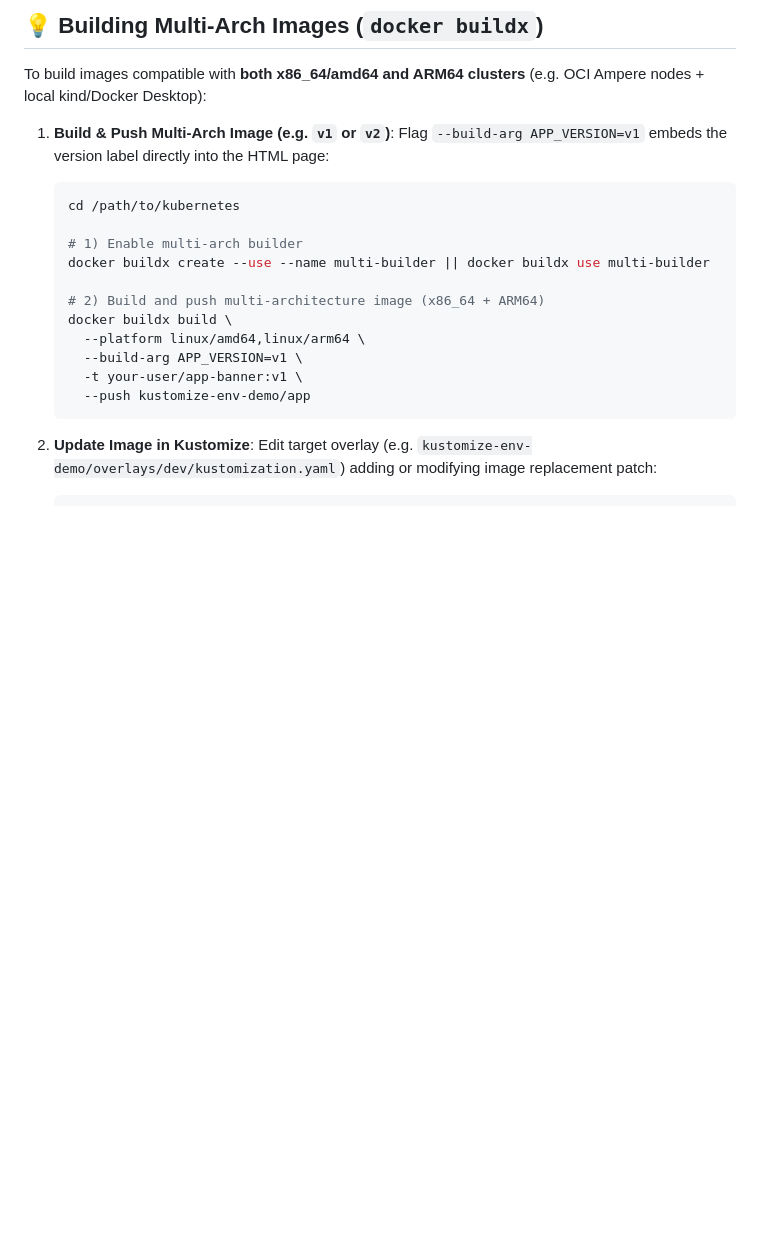
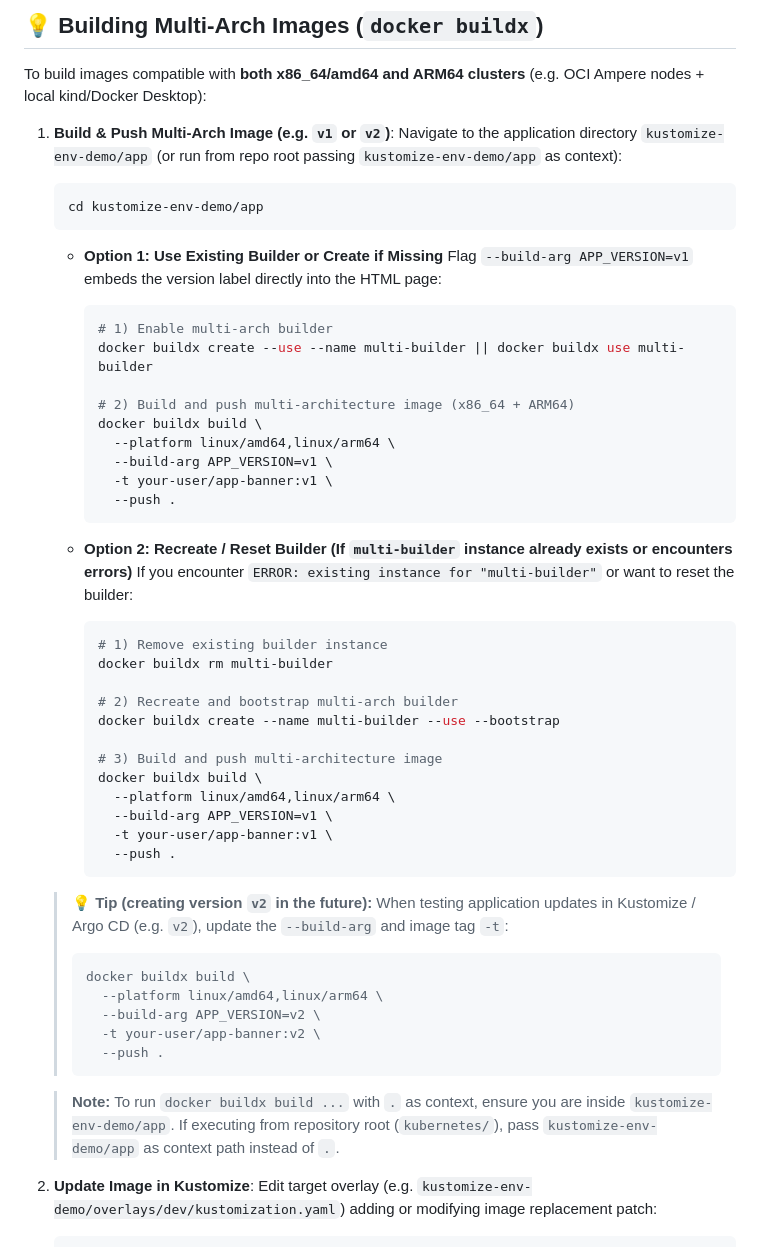
Before and after one commit to aleknots/kubernetes, a Markdown page: kustomize-env-demo/README.md, the part around the change. GitHub-like rendering; blank space fills up the shorter version.

Commit message:
docs(kustomize-env-demo): add option 2 for buildx reset and tip for v2 image builds

````diff
--- a/kustomize-env-demo/README.md
+++ b/kustomize-env-demo/README.md
@@ -205,21 +205,56 @@ Kustomize allows modifying configurations for a single environment without impac
 To build images compatible with **both x86_64/amd64 and ARM64 clusters** (e.g. OCI Ampere nodes + local kind/Docker Desktop):
 
 1. **Build & Push Multi-Arch Image (e.g. `v1` or `v2`)**:
-   Flag `--build-arg APP_VERSION=v1` embeds the version label directly into the HTML page:
+   Navigate to the application directory `kustomize-env-demo/app` (or run from repo root passing `kustomize-env-demo/app` as context):
 
    ```bash
-   cd /path/to/kubernetes
+   cd kustomize-env-demo/app
+   ```
 
-   # 1) Enable multi-arch builder
-   docker buildx create --use --name multi-builder || docker buildx use multi-builder
+   - **Option 1: Use Existing Builder or Create if Missing**
+     Flag `--build-arg APP_VERSION=v1` embeds the version label directly into the HTML page:
 
-   # 2) Build and push multi-architecture image (x86_64 + ARM64)
-   docker buildx build \
-     --platform linux/amd64,linux/arm64 \
-     --build-arg APP_VERSION=v1 \
-     -t your-user/app-banner:v1 \
-     --push kustomize-env-demo/app
-   ```
+     ```bash
+     # 1) Enable multi-arch builder
+     docker buildx create --use --name multi-builder || docker buildx use multi-builder
+
+     # 2) Build and push multi-architecture image (x86_64 + ARM64)
+     docker buildx build \
+       --platform linux/amd64,linux/arm64 \
+       --build-arg APP_VERSION=v1 \
+       -t your-user/app-banner:v1 \
+       --push .
+     ```
+
+   - **Option 2: Recreate / Reset Builder (If `multi-builder` instance already exists or encounters errors)**
+     If you encounter `ERROR: existing instance for "multi-builder"` or want to reset the builder:
+
+     ```bash
+     # 1) Remove existing builder instance
+     docker buildx rm multi-builder
+
+     # 2) Recreate and bootstrap multi-arch builder
+     docker buildx create --name multi-builder --use --bootstrap
+
+     # 3) Build and push multi-architecture image
+     docker buildx build \
+       --platform linux/amd64,linux/arm64 \
+       --build-arg APP_VERSION=v1 \
+       -t your-user/app-banner:v1 \
+       --push .
+     ```
+
+   > 💡 **Tip (creating version `v2` in the future):**
+   > When testing application updates in Kustomize / Argo CD (e.g. `v2`), update the `--build-arg` and image tag `-t`:
+   > ```bash
+   > docker buildx build \
+   >   --platform linux/amd64,linux/arm64 \
+   >   --build-arg APP_VERSION=v2 \
+   >   -t your-user/app-banner:v2 \
+   >   --push .
+   > ```
+
+   > **Note:** To run `docker buildx build ...` with `.` as context, ensure you are inside `kustomize-env-demo/app`. If executing from repository root (`kubernetes/`), pass `kustomize-env-demo/app` as context path instead of `.`.
 
 2. **Update Image in Kustomize**:
    Edit target overlay (e.g. `kustomize-env-demo/overlays/dev/kustomization.yaml`) adding or modifying image replacement patch:
````
